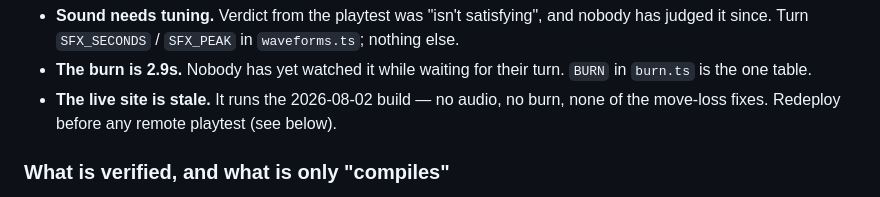
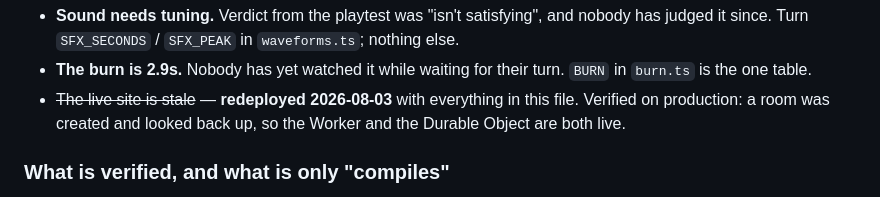
Before and after one commit to ZzCharles/TheBox, a Markdown page: PROJECT.md, the part around the change. Drawn GitHub-style.

Commit message:
Ship it: redeploy with the audio, the burn and the fixes
Production was still serving the 2026-08-02 build, which had no sound, no fire,
and still contained the bug that could strand a player mid-game. Verified after
deploying: the new bundle is live, and a room can be created and looked back up
on the real Worker.

Co-Authored-By: Claude Opus 5 <noreply@anthropic.com>

```diff
--- a/PROJECT.md
+++ b/PROJECT.md
@@ -57,8 +57,9 @@ Smaller things worth doing whenever they suit:
   judged it since. Turn `SFX_SECONDS` / `SFX_PEAK` in `waveforms.ts`; nothing else.
 - **The burn is 2.9s.** Nobody has yet watched it while waiting for their turn. `BURN` in
   `burn.ts` is the one table.
-- **The live site is stale.** It runs the 2026-08-02 build — no audio, no burn, none of the
-  move-loss fixes. Redeploy before any remote playtest (see below).
+- ~~The live site is stale~~ — **redeployed 2026-08-03** with everything in this file.
+  Verified on production: a room was created and looked back up, so the Worker and the
+  Durable Object are both live.
 
 ### What is verified, and what is only "compiles"
 
```
